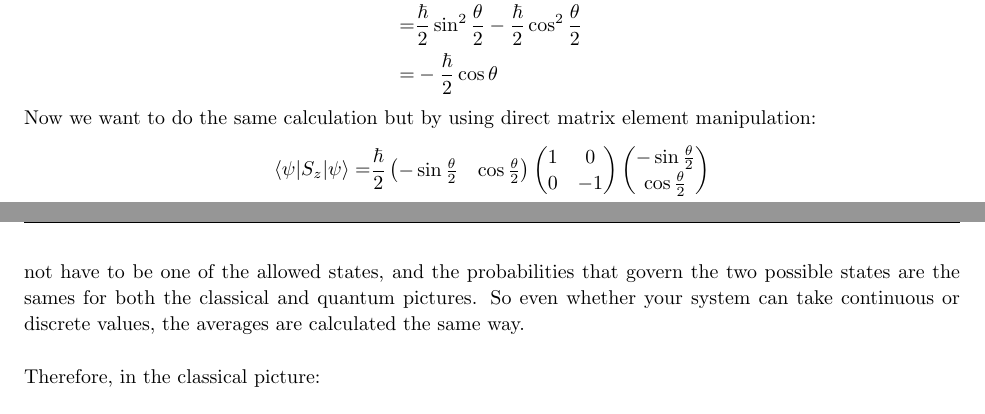
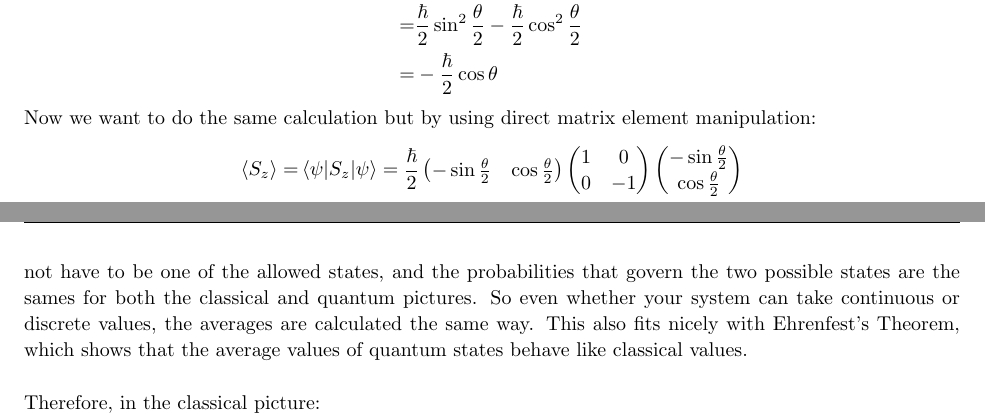
Before and after one commit to wrtabb/Homework, a LaTeX problem sheet (2020Spring/Physics 916/HW5/hw5.tex): two parts of pages 16 and 17 of 20, joined at a grey line, cut so that both start at the same text. Compiled offline with pdfLaTeX.

Commit message:
Added small addition to assignment

```diff
--- a/2020Spring/Physics 916/HW5/hw5.tex
+++ b/2020Spring/Physics 916/HW5/hw5.tex
@@ -812,7 +812,7 @@
 	Now we want to do the same calculation but by using direct matrix element manipulation:
 	\[
 		\begin{split}
-		\braket{\psi|S_z|\psi} =& \frac{\hbar}{2}\begin{pmatrix} -\sin\frac{\theta}{2} & \cos\frac{\theta}{2}\end{pmatrix}
+		\braket{S_z}=&\braket{\psi|S_z|\psi} = \frac{\hbar}{2}\begin{pmatrix} -\sin\frac{\theta}{2} & \cos\frac{\theta}{2}\end{pmatrix}
 		\begin{pmatrix} 1 & 0 \\ 0 & -1 \end{pmatrix} \begin{pmatrix} -\sin\frac{\theta}{2} \\ \cos\frac{\theta}{2}\end{pmatrix} \\
 		=& \frac{\hbar}{2}\begin{pmatrix} -\sin\frac{\theta}{2} & \cos\frac{\theta}{2}\end{pmatrix}
 		\begin{pmatrix} -\sin\frac{\theta}{2} \\ -\cos\frac{\theta}{2}\end{pmatrix} \\
@@ -820,7 +820,7 @@
 		=& -\frac{\hbar}{2}\cos\theta
 		\end{split}
 	\]
-	In the classical picture, you would not find two discrete values with various probabilities, but rather a continuous range of values between $\frac{\hbar}{2},-\frac{\hbar}{2}$. But the average of $S_z$ measurements in the quantum picture does not have to be one of the allowed states, and the probabilities that govern the two possible states are the sames for both the classical and quantum pictures. So even whether your system can take continuous or discrete values, the averages are calculated the same way.
+	In the classical picture, you would not find two discrete values with various probabilities, but rather a continuous range of values between $\frac{\hbar}{2},-\frac{\hbar}{2}$. But the average of $S_z$ measurements in the quantum picture does not have to be one of the allowed states, and the probabilities that govern the two possible states are the sames for both the classical and quantum pictures. So even whether your system can take continuous or discrete values, the averages are calculated the same way. This also fits nicely with Ehrenfest's Theorem, which shows that the average values of quantum states behave like classical values.
 	\\
 	\\
 	Therefore, in the classical picture:
```
Also changed, not shown: 2020Spring/Physics 916/HW5/hw5.pdf, 2 other files.
